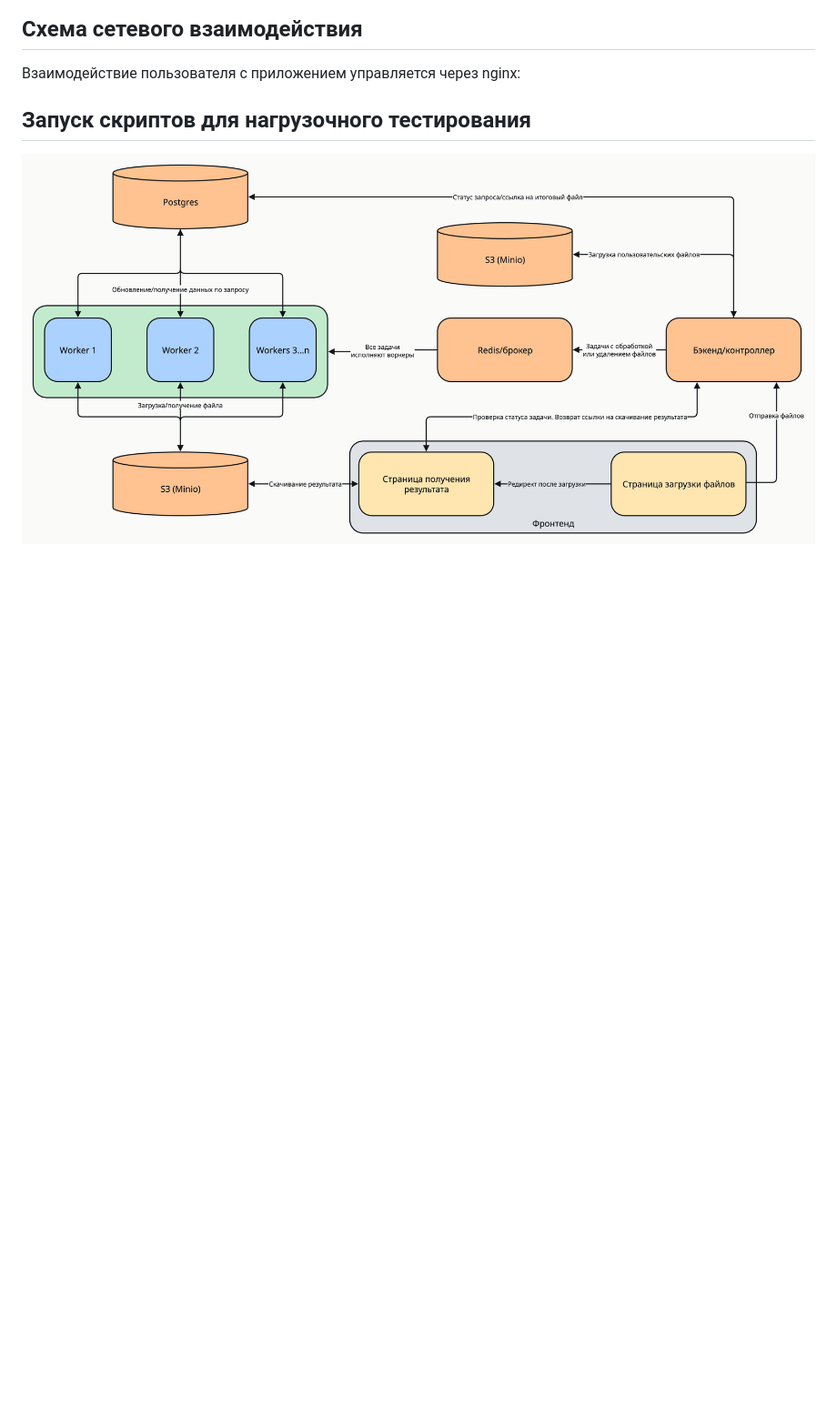
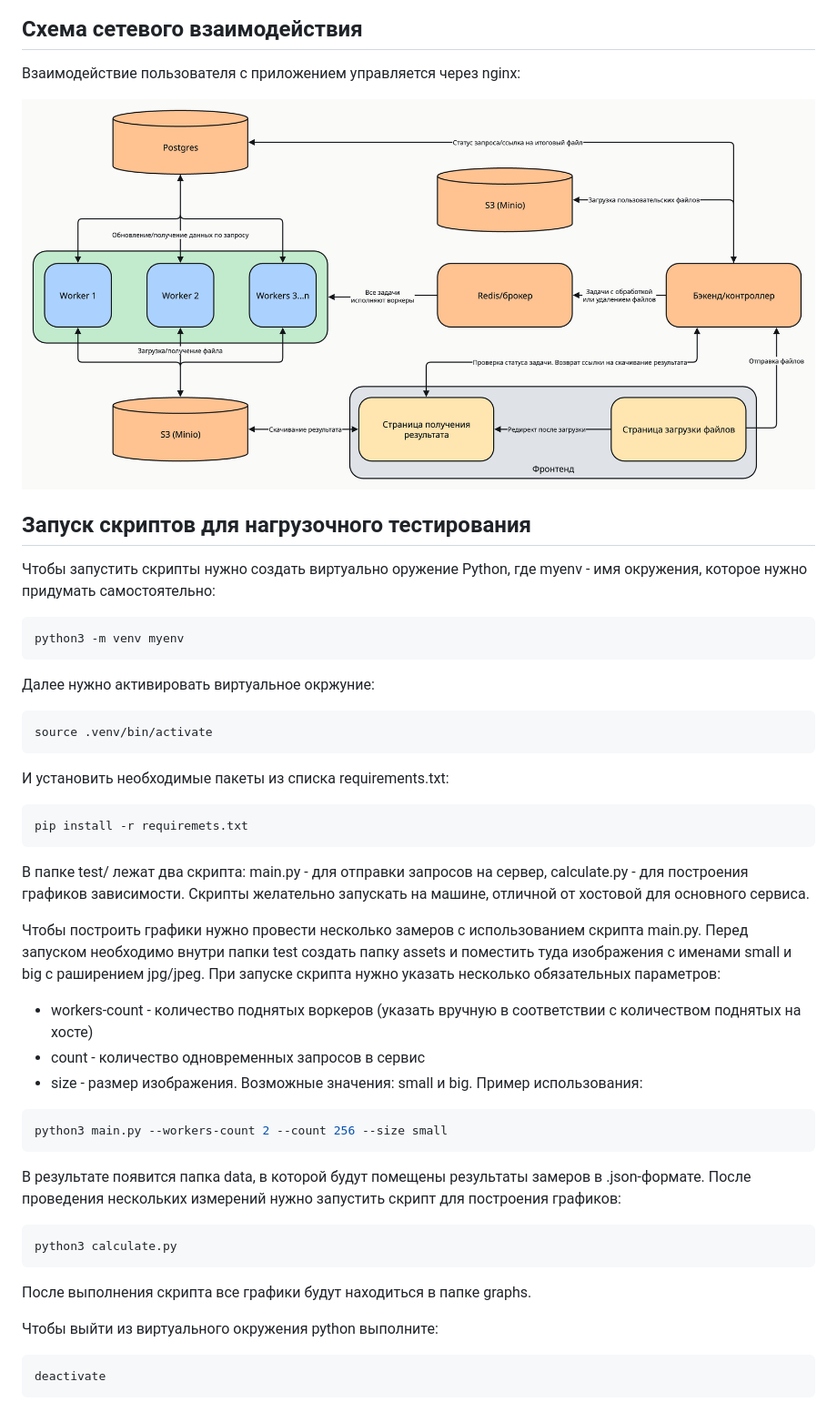
Before and after one commit to Rattysed/distributed-image-converter, a Markdown page: README.md, the part around the change. Shown at 91% size. Drawn GitHub-style; blank space fills up the shorter version.

Commit message:
Add discription of load testing

````diff
--- a/README.md
+++ b/README.md
@@ -83,6 +83,51 @@ docker compose up --build -d
 ## Схема сетевого взаимодействия
 Взаимодействие пользователя с приложением управляется через nginx:
 
+![Схема](images/schema_selection.png)
+
 ## Запуск скриптов для нагрузочного тестирования
 
-![Схема](images/schema_selection.png)
+Чтобы запустить скрипты нужно создать виртуально оружение Python, где myenv - имя окружения, которое нужно придумать самостоятельно:
+
+```bash
+python3 -m venv myenv
+```
+
+Далее нужно активировать виртуальное окржуние:
+
+```bash
+source .venv/bin/activate
+```
+
+И установить необходимые пакеты из списка requirements.txt:
+
+```bash
+pip install -r requiremets.txt
+```
+
+В папке test/ лежат два скрипта: main.py - для отправки запросов на сервер, calculate.py - для построения графиков зависимости. Скрипты желательно запускать на машине, отличной от хостовой для основного сервиса.
+
+Чтобы построить графики нужно провести несколько замеров с использованием скрипта main.py. Перед запуском необходимо внутри папки test создать папку assets и поместить туда изображения с именами small и big с раширением jpg/jpeg. При запуске скрипта нужно указать несколько обязательных параметров:
+- workers-count - количество поднятых воркеров (указать вручную в соответствии с количеством поднятых на хосте)
+- count - количество одновременных запросов в сервис
+- size - размер изображения. Возможные значения: small и big.
+Пример использования:
+
+```bash
+python3 main.py --workers-count 2 --count 256 --size small
+```
+
+В результате появится папка data, в которой будут помещены результаты замеров в .json-формате. После проведения нескольких измерений нужно запустить скрипт для построения графиков:
+
+```bash
+python3 calculate.py
+```
+
+После выполнения скрипта все графики будут находиться в папке graphs.
+
+
+Чтобы выйти из виртуального окружения python выполните:
+
+```bash
+deactivate
+```
````
